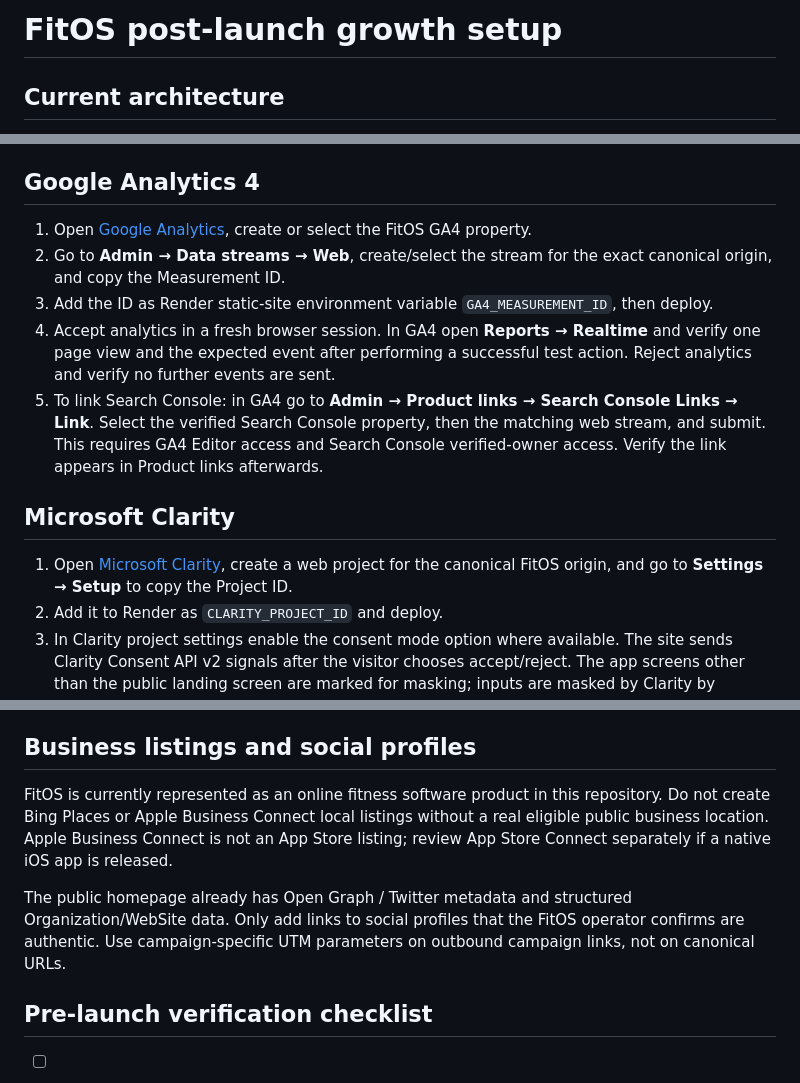
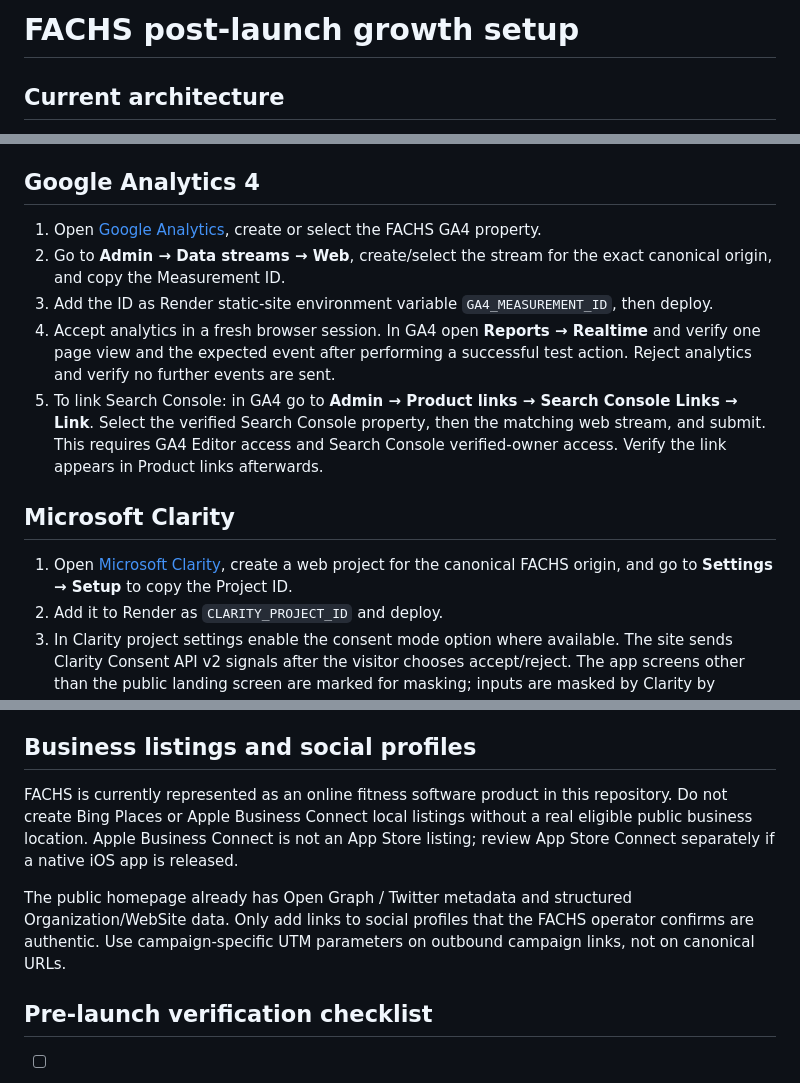
Before and after one commit to mehtahet619/FitOS, a Markdown page: docs/post-launch-growth-setup.md, 3 parts joined by grey strips. Rendered like a GitHub page.

Commit message:
Update product name to FACHS

```diff
--- a/docs/post-launch-growth-setup.md
+++ b/docs/post-launch-growth-setup.md
@@ -1,4 +1,4 @@
-# FitOS post-launch growth setup
+# FACHS post-launch growth setup
 
 ## Current architecture
 
@@ -30,7 +30,7 @@ The values are public measurement IDs, not secrets. The build injects them into
 
 ## Google Analytics 4
 
-1. Open [Google Analytics](https://analytics.google.com/), create or select the FitOS GA4 property.
+1. Open [Google Analytics](https://analytics.google.com/), create or select the FACHS GA4 property.
 2. Go to **Admin → Data streams → Web**, create/select the stream for the exact canonical origin, and copy the Measurement ID.
 3. Add the ID as Render static-site environment variable `GA4_MEASUREMENT_ID`, then deploy.
 4. Accept analytics in a fresh browser session. In GA4 open **Reports → Realtime** and verify one page view and the expected event after performing a successful test action. Reject analytics and verify no further events are sent.
@@ -38,7 +38,7 @@ The values are public measurement IDs, not secrets. The build injects them into
 
 ## Microsoft Clarity
 
-1. Open [Microsoft Clarity](https://clarity.microsoft.com/), create a web project for the canonical FitOS origin, and go to **Settings → Setup** to copy the Project ID.
+1. Open [Microsoft Clarity](https://clarity.microsoft.com/), create a web project for the canonical FACHS origin, and go to **Settings → Setup** to copy the Project ID.
 2. Add it to Render as `CLARITY_PROJECT_ID` and deploy.
 3. In Clarity project settings enable the consent mode option where available. The site sends Clarity Consent API v2 signals after the visitor chooses accept/reject. The app screens other than the public landing screen are marked for masking; inputs are masked by Clarity by default.
 4. Accept consent on the deployed site, then use Clarity's installation verification / live recordings to verify activity. Do not inspect or share recordings containing personal account details.
@@ -68,9 +68,9 @@ The repository alone cannot establish real visitor p75 Core Web Vitals, API late
 
 ## Business listings and social profiles
 
-FitOS is currently represented as an online fitness software product in this repository. Do not create Bing Places or Apple Business Connect local listings without a real eligible public business location. Apple Business Connect is not an App Store listing; review App Store Connect separately if a native iOS app is released.
+FACHS is currently represented as an online fitness software product in this repository. Do not create Bing Places or Apple Business Connect local listings without a real eligible public business location. Apple Business Connect is not an App Store listing; review App Store Connect separately if a native iOS app is released.
 
-The public homepage already has Open Graph / Twitter metadata and structured Organization/WebSite data. Only add links to social profiles that the FitOS operator confirms are authentic. Use campaign-specific UTM parameters on outbound campaign links, not on canonical URLs.
+The public homepage already has Open Graph / Twitter metadata and structured Organization/WebSite data. Only add links to social profiles that the FACHS operator confirms are authentic. Use campaign-specific UTM parameters on outbound campaign links, not on canonical URLs.
 
 ## Pre-launch verification checklist
 
```
